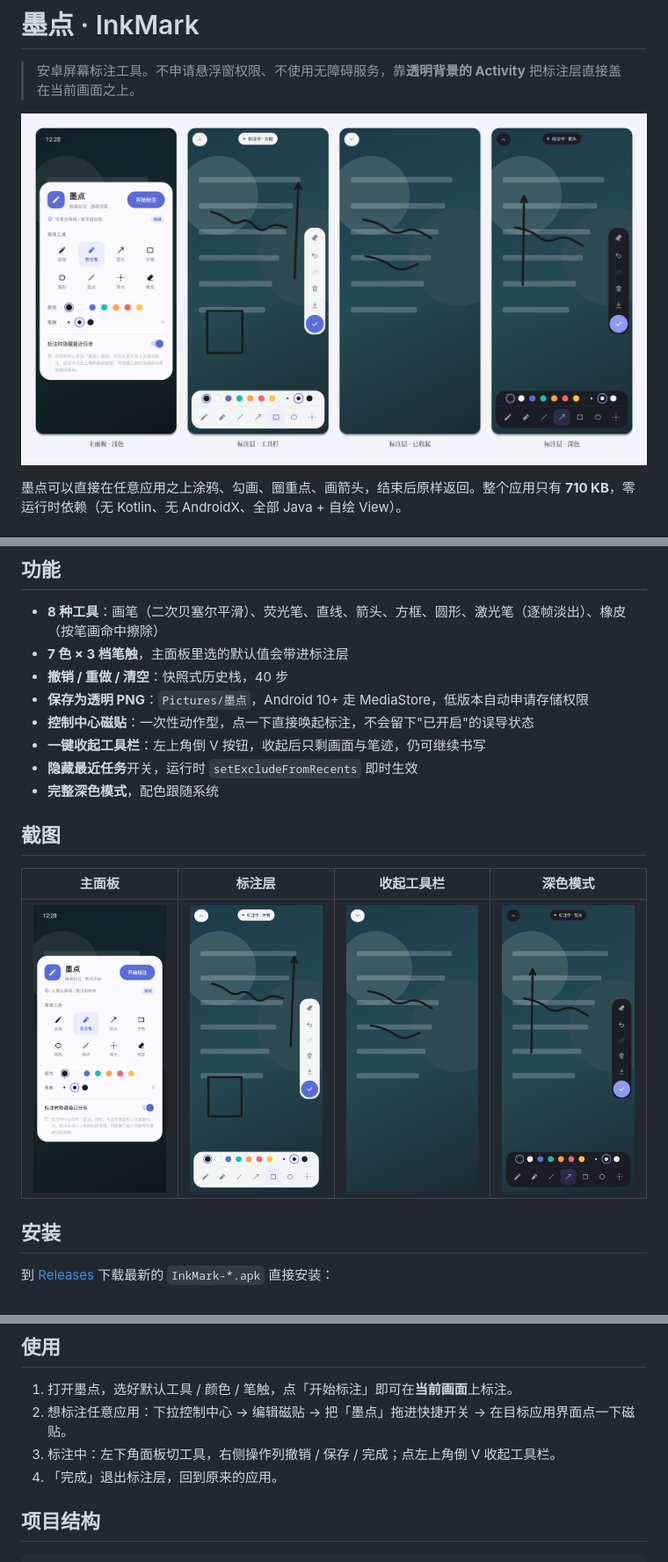
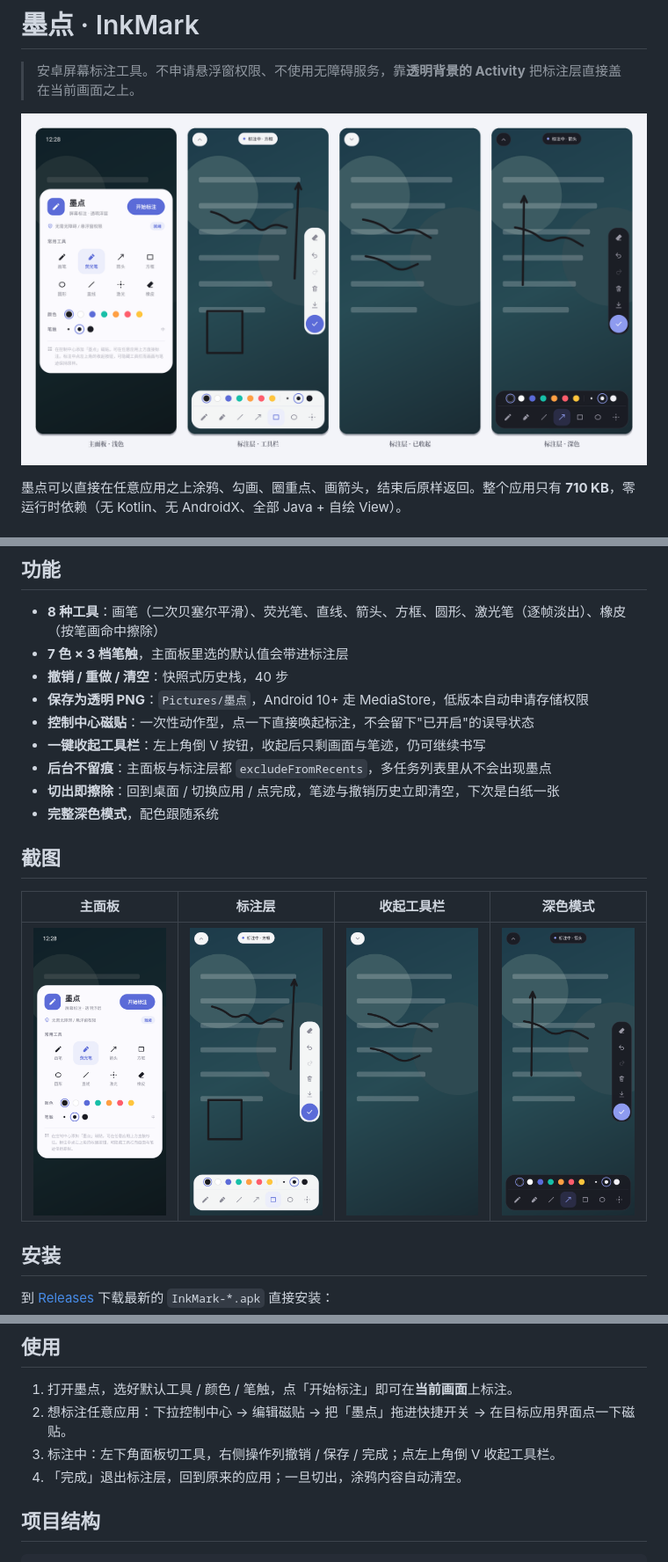
Before and after one commit to sswz666/InkMark, a Markdown page: README.md, 3 parts joined by grey strips. Shown at 88% size. GitHub-like rendering; pictures changed too: docs/screenshots/01-main-card.png, docs/screenshots/overview.png.

```diff
--- a/README.md
+++ b/README.md
@@ -29,7 +29,8 @@
 - **保存为透明 PNG**：`Pictures/墨点`，Android 10+ 走 MediaStore，低版本自动申请存储权限
 - **控制中心磁贴**：一次性动作型，点一下直接唤起标注，不会留下"已开启"的误导状态
 - **一键收起工具栏**：左上角倒 V 按钮，收起后只剩画面与笔迹，仍可继续书写
-- **隐藏最近任务**开关，运行时 `setExcludeFromRecents` 即时生效
+- **后台不留痕**：主面板与标注层都 `excludeFromRecents`，多任务列表里从不会出现墨点
+- **切出即擦除**：回到桌面 / 切换应用 / 点完成，笔迹与撤销历史立即清空，下次是白纸一张
 - **完整深色模式**，配色跟随系统
 
 ## 截图
@@ -54,7 +55,7 @@ adb install InkMark-1.1.apk
 1. 打开墨点，选好默认工具 / 颜色 / 笔触，点「开始标注」即可在**当前画面**上标注。
 2. 想标注任意应用：下拉控制中心 → 编辑磁贴 → 把「墨点」拖进快捷开关 → 在目标应用界面点一下磁贴。
 3. 标注中：左下角面板切工具，右侧操作列撤销 / 保存 / 完成；点左上角倒 V 收起工具栏。
-4. 「完成」退出标注层，回到原来的应用。
+4. 「完成」退出标注层，回到原来的应用；一旦切出，涂鸦内容自动清空。
 
 ## 项目结构
 
```
Also changed, not shown: other parts of README.md (+2 -1 lines), 9 other files.
